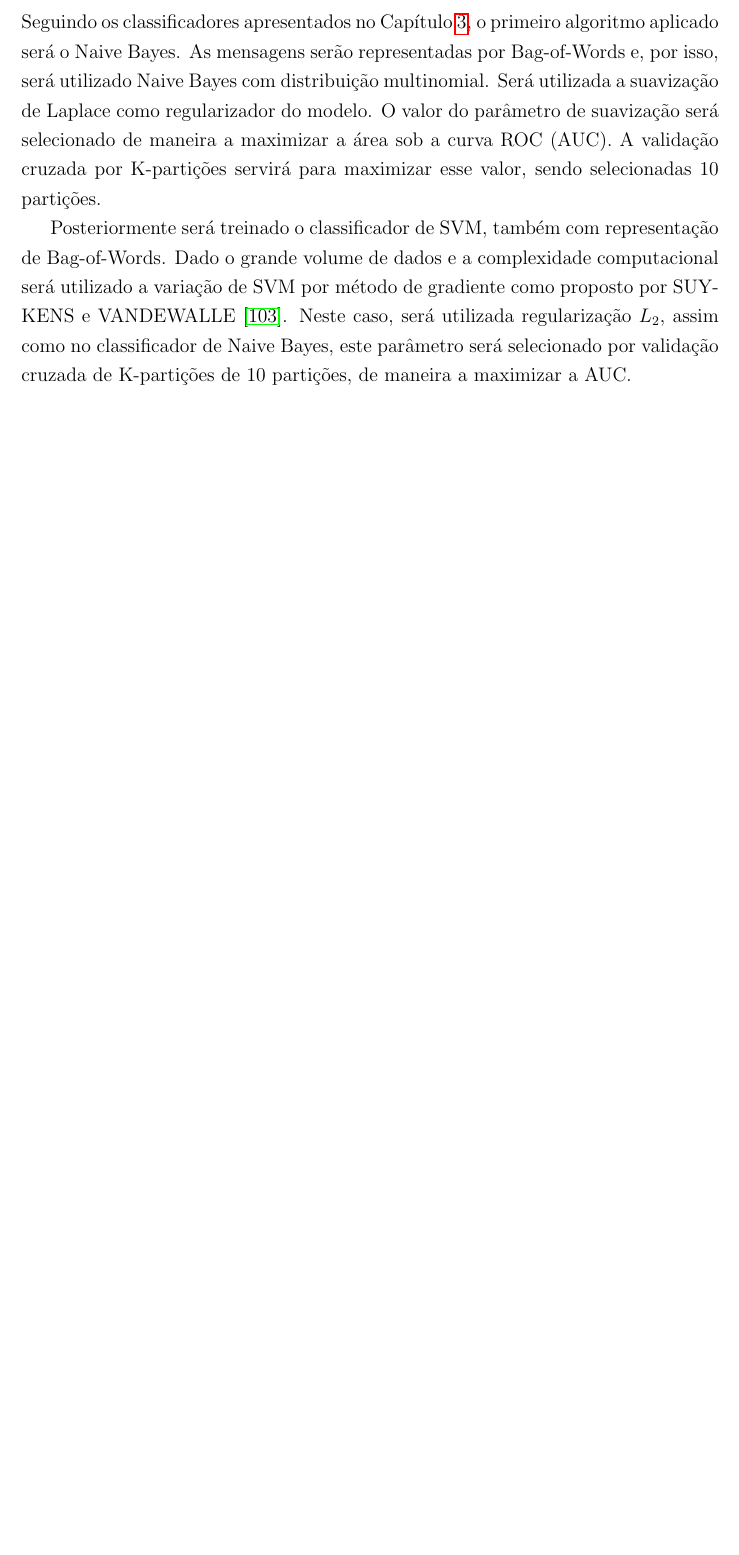
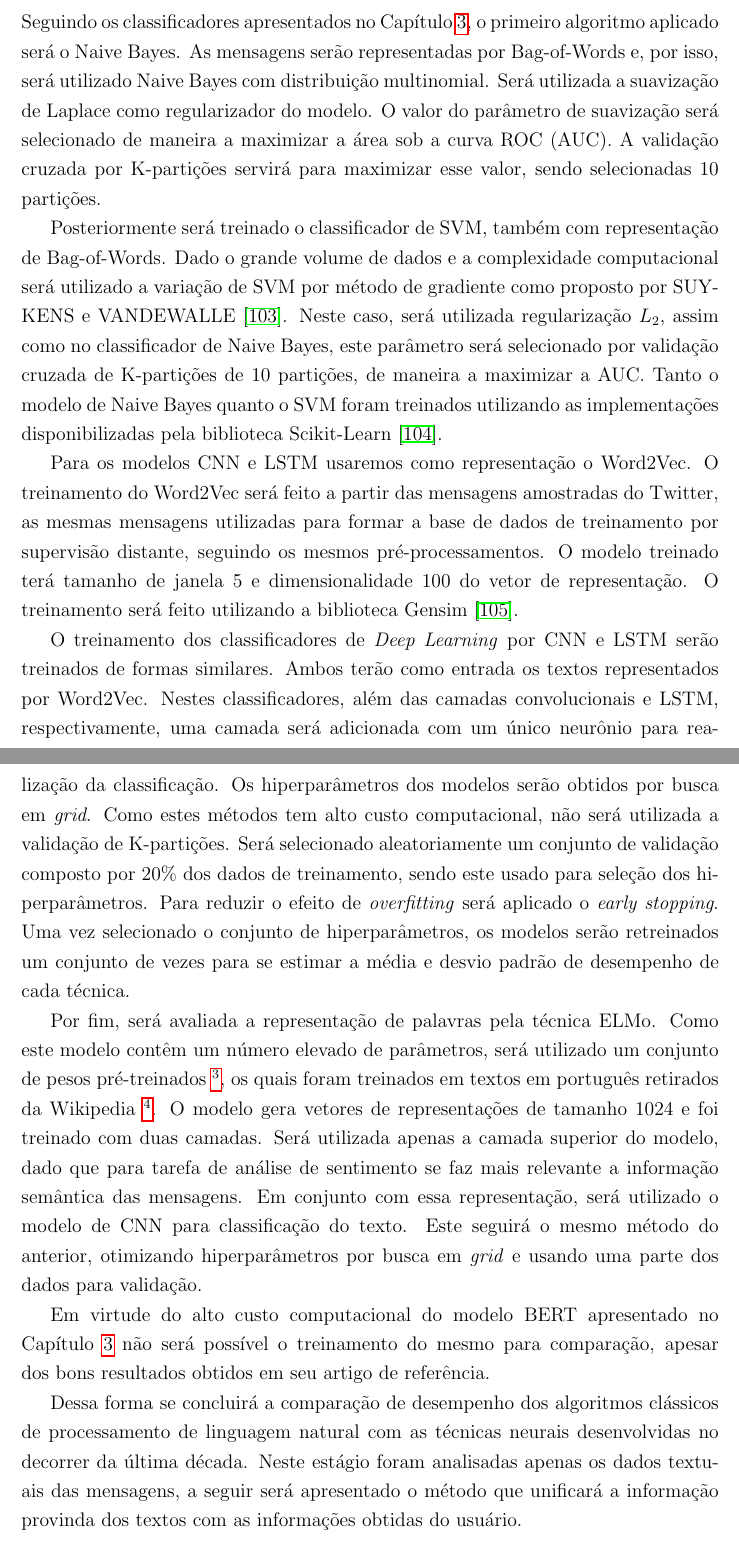
Before and after one commit to brenoarosa/thesis, a LaTeX thesis (thesis.tex, which reads method.tex): part of page 49 of 61 before the commit and two parts of pages 49 and 50 of 62 after it, the two joined at a grey line, cut so that both start at the same text, the shorter picture padded with empty space. Compiled offline with pdfLaTeX.

Commit message:
Adds method section describing nlp classifiers

```diff
--- a/method.tex
+++ b/method.tex
@@ -169,6 +169,58 @@ variação de SVM por método de gradiente como proposto por \citet{suykens99}.
 Neste caso, será utilizada regularização $L_2$, assim como no classificador de
 Naive Bayes, este parâmetro será selecionado por validação cruzada de
 K-partições de 10 partições, de maneira a maximizar a AUC.
+Tanto o modelo de Naive Bayes quanto o SVM foram treinados utilizando as
+implementações disponibilizadas pela biblioteca Scikit-Learn~\cite{sklearn11}.
+
+Para os modelos CNN e LSTM usaremos como representação o Word2Vec.
+O treinamento do Word2Vec será feito a partir das mensagens amostradas do
+Twitter, as mesmas mensagens utilizadas para formar a base de dados de treinamento
+por supervisão distante, seguindo os mesmos pré-processamentos.
+O modelo treinado terá tamanho de janela 5 e dimensionalidade 100 do vetor de
+representação.
+O treinamento será feito utilizando a biblioteca Gensim~\cite{rehurek10}.
+
+O treinamento dos classificadores de \textit{Deep Learning} por CNN e LSTM serão
+treinados de formas similares.
+Ambos terão como entrada os textos representados por Word2Vec.
+Nestes classificadores, além das camadas convolucionais e LSTM, respectivamente,
+uma camada será adicionada com um único neurônio para realização da
+classificação.
+Os hiperparâmetros dos modelos serão obtidos por busca em \textit{grid}.
+Como estes métodos tem alto custo computacional, não será utilizada a validação
+de K-partições.
+Será selecionado aleatoriamente um conjunto de validação composto por 20\% dos
+dados de treinamento, sendo este usado para seleção dos hiperparâmetros.
+Para reduzir o efeito de \textit{overfitting} será aplicado o \textit{early
+stopping}.
+Uma vez selecionado o conjunto de hiperparâmetros, os modelos serão retreinados
+um conjunto de vezes para se estimar a média e desvio padrão de desempenho de cada
+técnica.
+
+Por fim, será avaliada a representação de palavras pela técnica ELMo.
+Como este modelo contêm um número elevado de parâmetros, será utilizado um
+conjunto de pesos pré-treinados~\footnote{https://allennlp.org/elmo}, os quais
+foram treinados em textos em português retirados da
+Wikipedia~\footnote{https://www.wikipedia.org}.
+O modelo gera vetores de representações de tamanho $1024$ e foi treinado com
+duas camadas.
+Será utilizada apenas a camada superior do modelo, dado que para tarefa de
+análise de sentimento se faz mais relevante a informação semântica das mensagens.
+Em conjunto com essa representação, será utilizado o modelo de CNN para
+classificação do texto.
+Este seguirá o mesmo método do anterior, otimizando hiperparâmetros por busca em
+\textit{grid} e usando uma parte dos dados para validação.
+
+Em virtude do alto custo computacional do modelo BERT apresentado no
+Capítulo~\ref{chapter:nlp} não será possível o treinamento do mesmo para
+comparação, apesar dos bons resultados obtidos em seu artigo de referência.
+
+Dessa forma se concluirá a comparação de desempenho dos algoritmos clássicos
+de processamento de linguagem natural com as técnicas neurais desenvolvidas no
+decorrer da última década.
+Neste estágio foram analisadas apenas os dados textuais das mensagens, a seguir
+será apresentado o método que unificará a informação provinda dos textos com as
+informações obtidas do usuário.
 
 % dizer como o grafo é representado: grafo homogenio de usuarios, arestas
 % direcionais de retweets com peso (que dependendo do modelo pode ser
```
Also changed, not shown: thesis.bib (+27 -0 lines), thesis.pdf.
